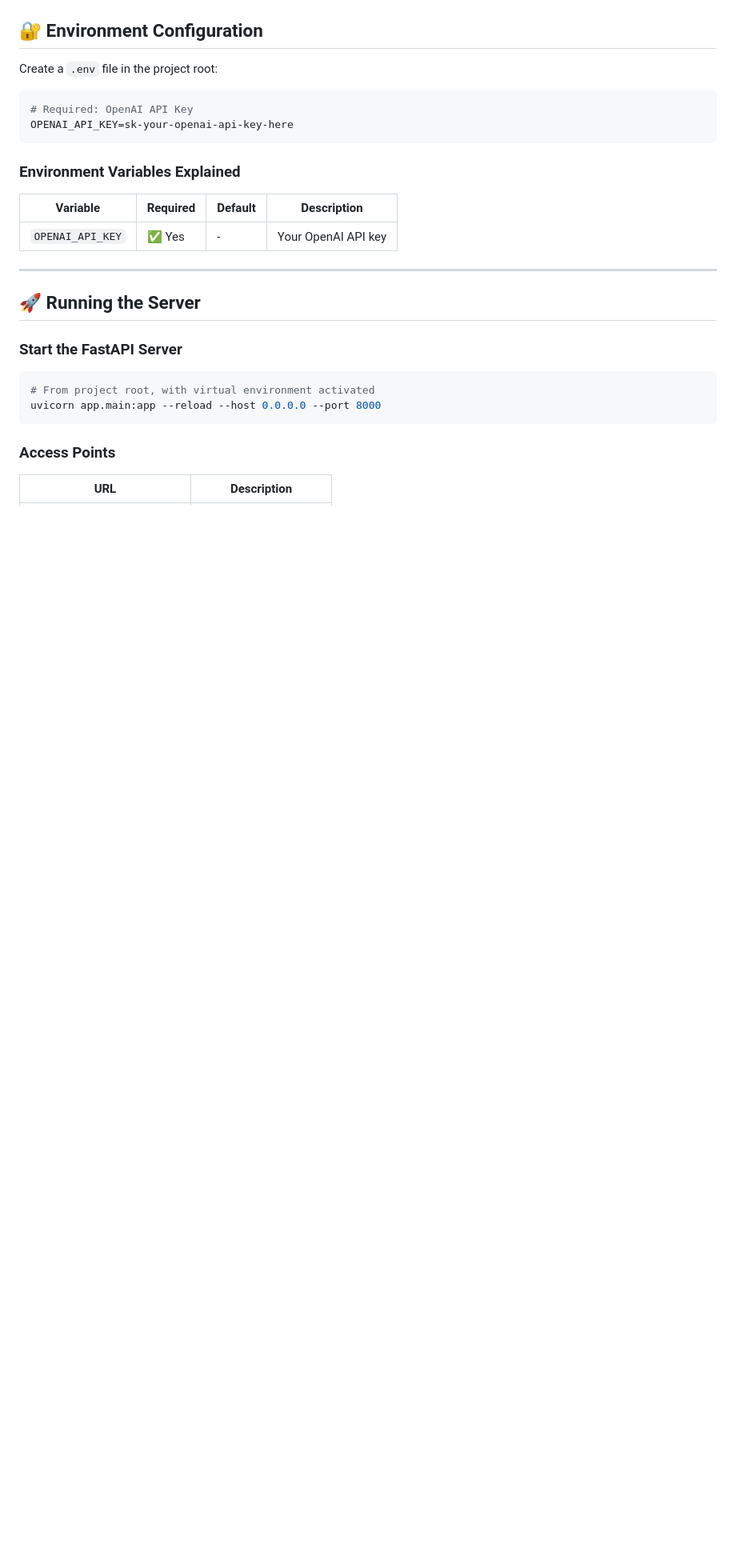
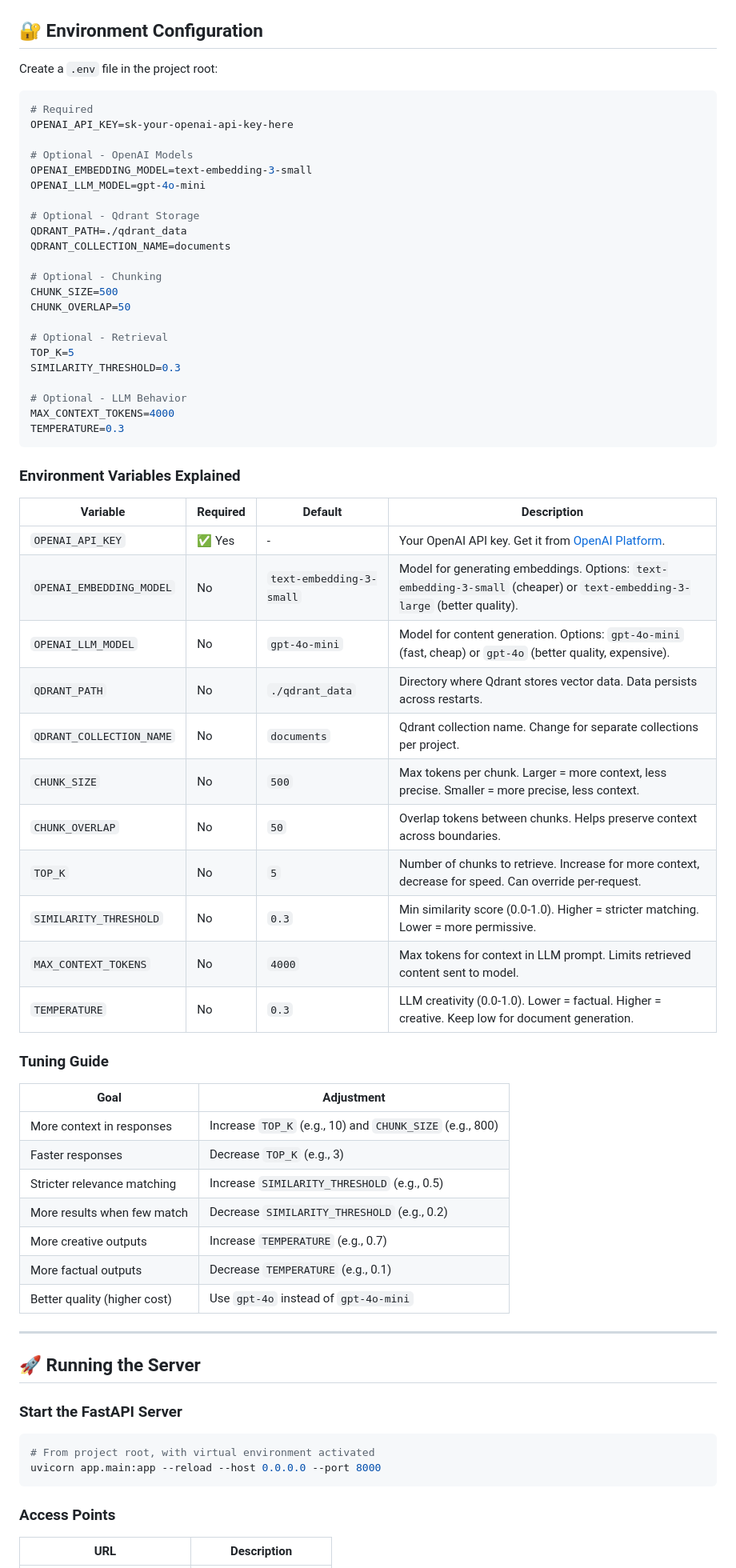
Before and after one commit to Khantil-thummar/rag-document-generator, a Markdown page: README.md, the part around the change. Shown at 80% size. Drawn GitHub-style; blank space fills up the shorter version.

````diff
--- a/README.md
+++ b/README.md
@@ -108,15 +108,58 @@ pip install -r requirements.txt
 Create a `.env` file in the project root:
 
 ```env
-# Required: OpenAI API Key
+# Required
 OPENAI_API_KEY=sk-your-openai-api-key-here
+
+# Optional - OpenAI Models
+OPENAI_EMBEDDING_MODEL=text-embedding-3-small
+OPENAI_LLM_MODEL=gpt-4o-mini
+
+# Optional - Qdrant Storage
+QDRANT_PATH=./qdrant_data
+QDRANT_COLLECTION_NAME=documents
+
+# Optional - Chunking
+CHUNK_SIZE=500
+CHUNK_OVERLAP=50
+
+# Optional - Retrieval
+TOP_K=5
+SIMILARITY_THRESHOLD=0.3
+
+# Optional - LLM Behavior
+MAX_CONTEXT_TOKENS=4000
+TEMPERATURE=0.3
 ```
 
 ### Environment Variables Explained
 
 | Variable | Required | Default | Description |
 |----------|----------|---------|-------------|
-| `OPENAI_API_KEY` | ✅ Yes | - | Your OpenAI API key |
+| `OPENAI_API_KEY` | ✅ Yes | - | Your OpenAI API key. Get it from [OpenAI Platform](https://platform.openai.com/api-keys). |
+| `OPENAI_EMBEDDING_MODEL` | No | `text-embedding-3-small` | Model for generating embeddings. Options: `text-embedding-3-small` (cheaper) or `text-embedding-3-large` (better quality). |
+| `OPENAI_LLM_MODEL` | No | `gpt-4o-mini` | Model for content generation. Options: `gpt-4o-mini` (fast, cheap) or `gpt-4o` (better quality, expensive). |
+| `QDRANT_PATH` | No | `./qdrant_data` | Directory where Qdrant stores vector data. Data persists across restarts. |
+| `QDRANT_COLLECTION_NAME` | No | `documents` | Qdrant collection name. Change for separate collections per project. |
+| `CHUNK_SIZE` | No | `500` | Max tokens per chunk. Larger = more context, less precise. Smaller = more precise, less context. |
+| `CHUNK_OVERLAP` | No | `50` | Overlap tokens between chunks. Helps preserve context across boundaries. |
+| `TOP_K` | No | `5` | Number of chunks to retrieve. Increase for more context, decrease for speed. Can override per-request. |
+| `SIMILARITY_THRESHOLD` | No | `0.3` | Min similarity score (0.0-1.0). Higher = stricter matching. Lower = more permissive. |
+| `MAX_CONTEXT_TOKENS` | No | `4000` | Max tokens for context in LLM prompt. Limits retrieved content sent to model. |
+| `TEMPERATURE` | No | `0.3` | LLM creativity (0.0-1.0). Lower = factual. Higher = creative. Keep low for document generation. |
+
+### Tuning Guide
+
+| Goal | Adjustment |
+|------|------------|
+| More context in responses | Increase `TOP_K` (e.g., 10) and `CHUNK_SIZE` (e.g., 800) |
+| Faster responses | Decrease `TOP_K` (e.g., 3) |
+| Stricter relevance matching | Increase `SIMILARITY_THRESHOLD` (e.g., 0.5) |
+| More results when few match | Decrease `SIMILARITY_THRESHOLD` (e.g., 0.2) |
+| More creative outputs | Increase `TEMPERATURE` (e.g., 0.7) |
+| More factual outputs | Decrease `TEMPERATURE` (e.g., 0.1) |
+| Better quality (higher cost) | Use `gpt-4o` instead of `gpt-4o-mini` |
+
 ---
 
 ## 🚀 Running the Server
````
